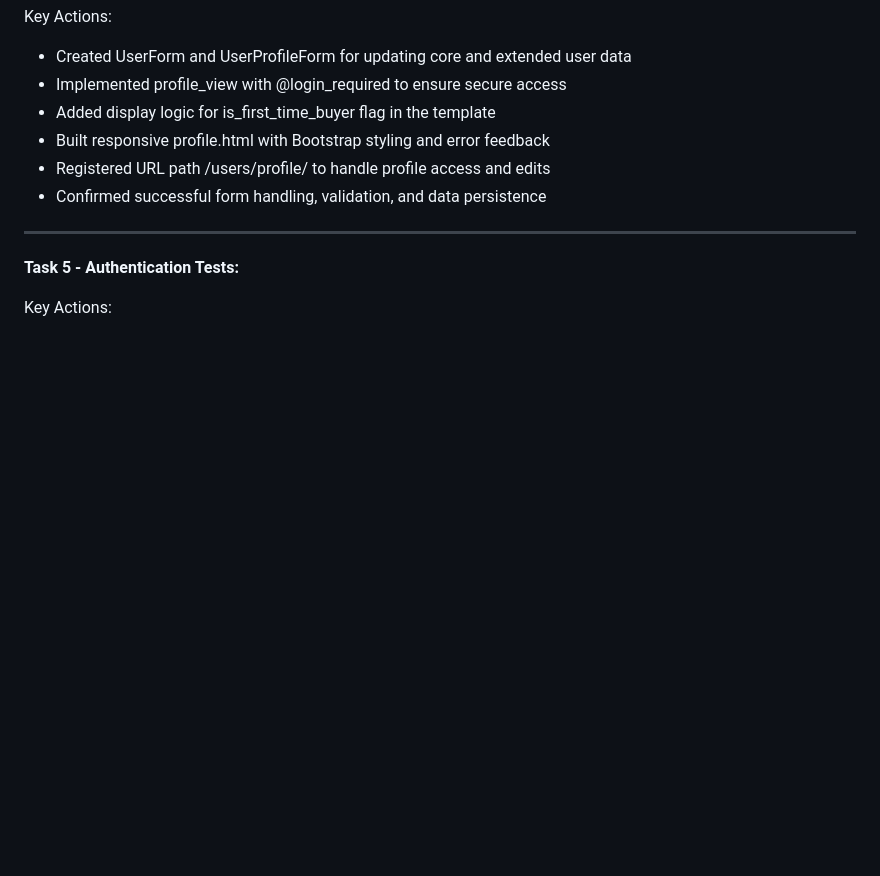
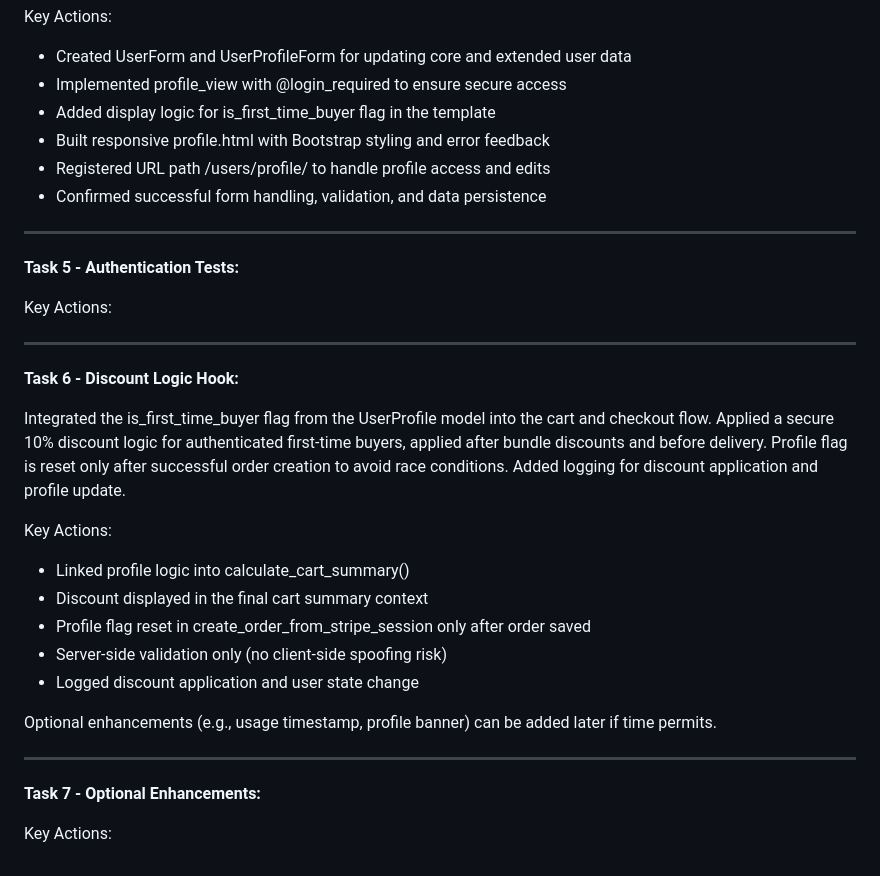
Before and after one commit to Merrick101/autovise, a Markdown page: progress_tracker.md, the part around the change printed below. Drawn GitHub-style; blank space fills up the shorter version.

Commit message:
Update progress_tracker after completion of Epic 06 - Task 6

```diff
--- a/progress_tracker.md
+++ b/progress_tracker.md
@@ -199,3 +199,24 @@ Key Actions:
 **Task 5 - Authentication Tests:**
 
 Key Actions:
+
+---
+
+**Task 6 - Discount Logic Hook:**
+
+Integrated the is_first_time_buyer flag from the UserProfile model into the cart and checkout flow. Applied a secure 10% discount logic for authenticated first-time buyers, applied after bundle discounts and before delivery. Profile flag is reset only after successful order creation to avoid race conditions. Added logging for discount application and profile update.
+
+Key Actions:
+- Linked profile logic into calculate_cart_summary()
+- Discount displayed in the final cart summary context
+- Profile flag reset in create_order_from_stripe_session only after order saved
+- Server-side validation only (no client-side spoofing risk)
+- Logged discount application and user state change
+
+Optional enhancements (e.g., usage timestamp, profile banner) can be added later if time permits.
+
+---
+
+**Task 7 - Optional Enhancements:**
+
+Key Actions:
```
Also changed, not shown: other parts of progress_tracker.md (+1 -1 lines).
